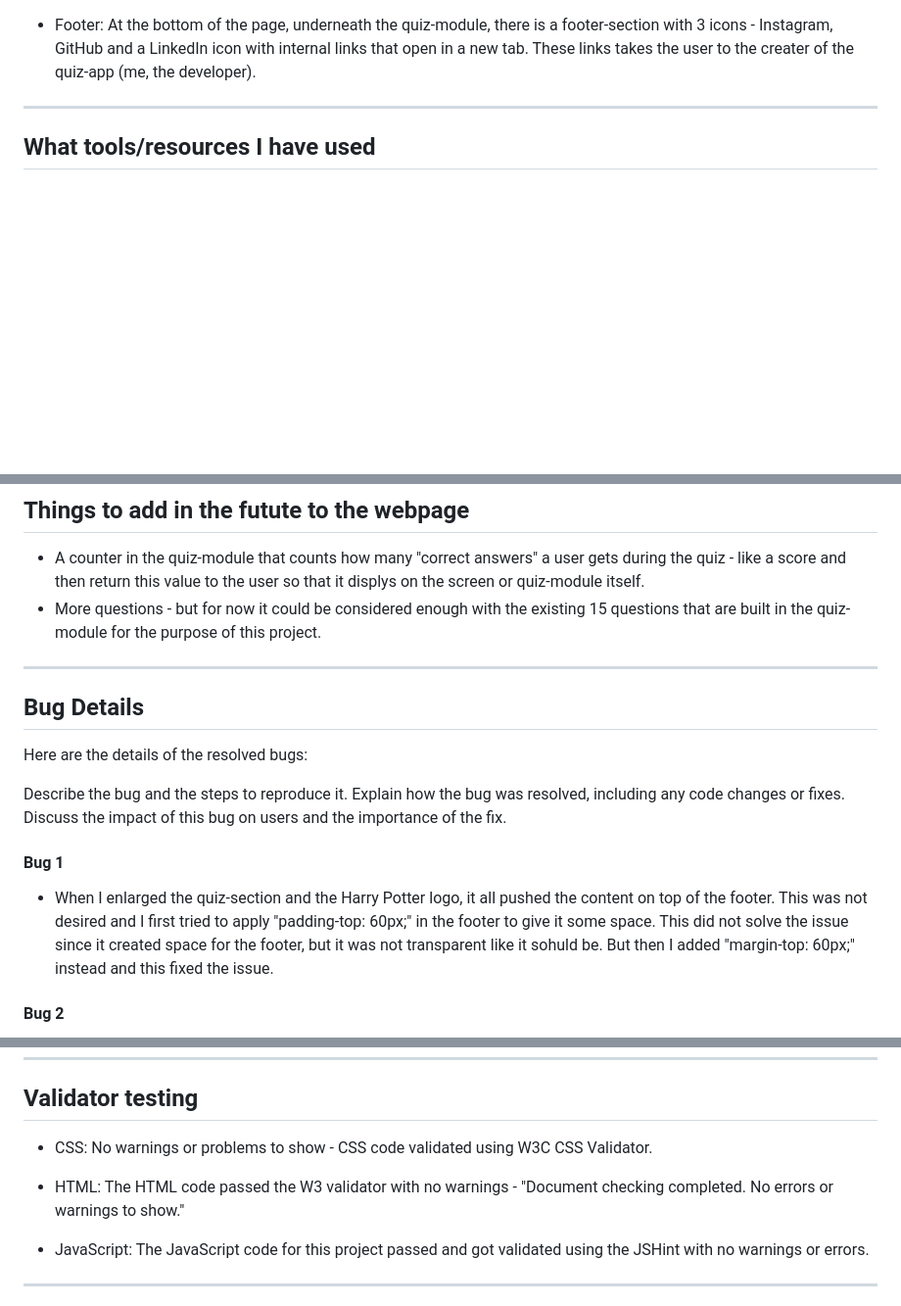
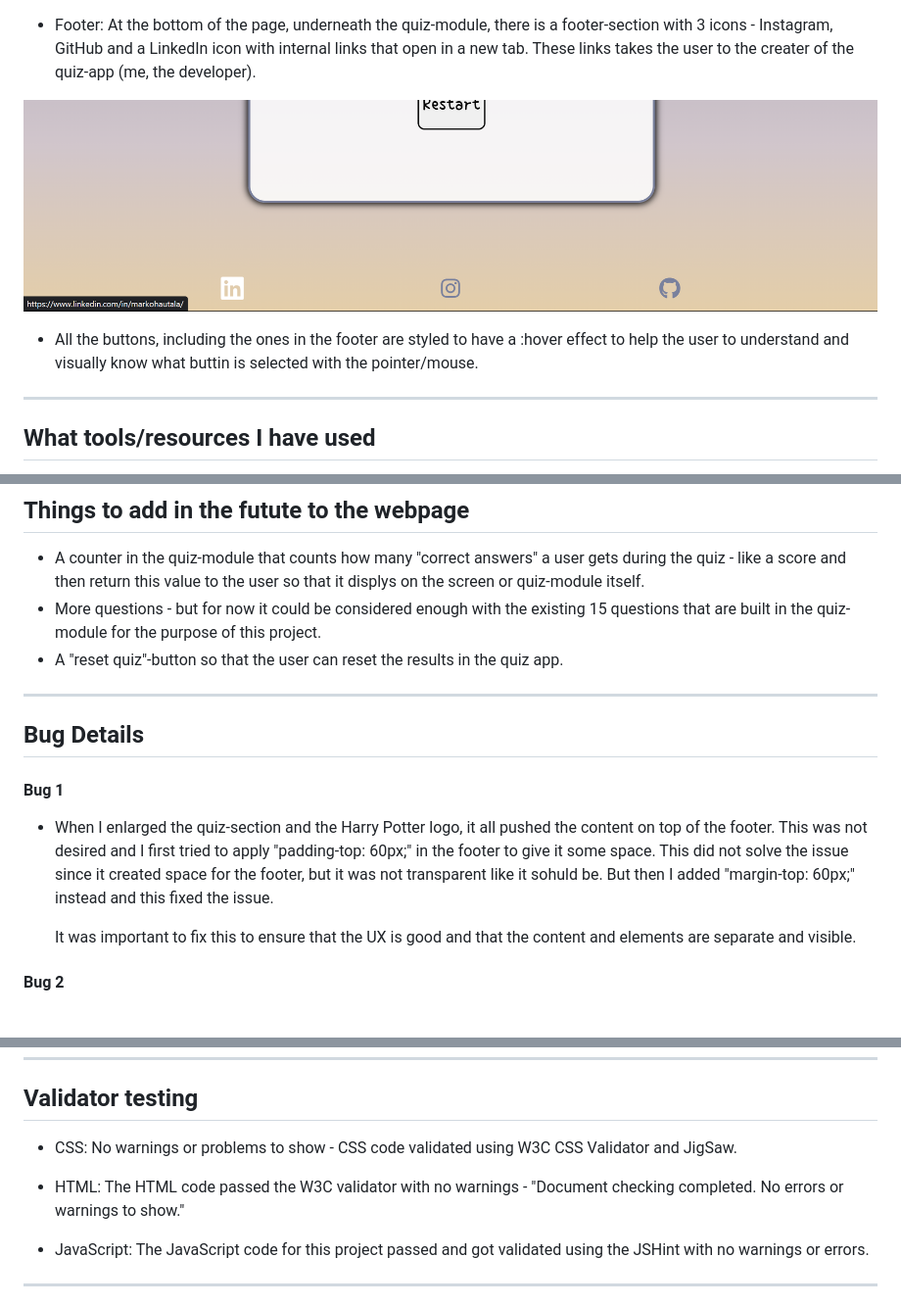
Before and after one commit to markohautala/portfolio-project-2, a Markdown page: README.md, 3 parts joined by grey strips. Shown: that part at 98% size. GitHub-like rendering; pictures changed too: assets/images/picture6.png (added); blank space fills up the shorter version.

Commit message:
pictures of website features added to the images folder and added to the readme

```diff
--- a/README.md
+++ b/README.md
@@ -44,5 +55,8 @@ Accoring to my GitHub, these are the coding-languages that are used in the proje
 
 - Footer: At the bottom of the page, underneath the quiz-module, there is a footer-section with 3 icons - Instagram, GitHub and a LinkedIn icon with internal links that open in a new tab. These links takes the user to the creater of the quiz-app (me, the developer).
+<p align="center"><img src="assets/images/picture6.png" alt="responsive design" 400"/></p>
+
+- All the buttons, including the ones in the footer are styled to have a :hover effect to help the user to understand and visually know what buttin is selected with the pointer/mouse.
 
 <hr>
 
@@ -76,20 +90,16 @@ Continous testing and inspection with dev-tools and the usage of media queries h
 ## Things to add in the futute to the webpage
 - A counter in the quiz-module that counts how many "correct answers" a user gets during the quiz - like a score and then return this value to the user so that it displys on the screen or quiz-module itself.
 - More questions - but for now it could be considered enough with the existing 15 questions that are built in the quiz-module for the purpose of this project.
+- A "reset quiz"-button so that the user can reset the results in the quiz app.
 
 <hr>
 
 ## Bug Details
 
-Here are the details of the resolved bugs:
-
-Describe the bug and the steps to reproduce it.
-Explain how the bug was resolved, including any code changes or fixes.
-Discuss the impact of this bug on users and the importance of the fix.
-
-
 #### Bug 1
 - When I enlarged the quiz-section and the Harry Potter logo, it all pushed the content on top of the footer. This was not desired and I first tried to apply "padding-top: 60px;" in the footer to give it some space. This did not solve the issue since it created space for the footer, but it was not transparent like it sohuld be. But then I added "margin-top: 60px;" instead and this fixed the issue.
+
+   It was important to fix this to ensure that the UX is good and that the content and elements are separate and visible.
 
 #### Bug 2
 - Another problem was a UX/design problem and that was when I added the background colors for the buttons to green and red, it was disturbing to have a hover background color to white since it removed the red/green color. This resulted in the fact that if you answered correctly, the button did not turn green if you had your mouse/pointer on it. I removed the hover effect and I settled with a border-color instead on the hover.
@@ -117,9 +127,9 @@ Discuss the impact of this bug on users and the importance of the fix.
 
 ## Validator testing
 
-- CSS: No warnings or problems to show - CSS code validated using W3C CSS Validator.
+- CSS: No warnings or problems to show - CSS code validated using W3C CSS Validator and JigSaw.
 
-- HTML: The HTML code passed the W3 validator with no warnings - "Document checking completed. No errors or warnings to show."
+- HTML: The HTML code passed the W3C validator with no warnings - "Document checking completed. No errors or warnings to show."
 
 - JavaScript: The JavaScript code for this project passed and got validated using the JSHint with no warnings or errors.
 
```
Also changed, not shown: other parts of README.md (+12 -1 lines), assets/images/picture1.png (added), assets/images/picture2.png (added), assets/images/picture3.png (added), assets/images/picture4.png (added), assets/images/picture5.png (added).
